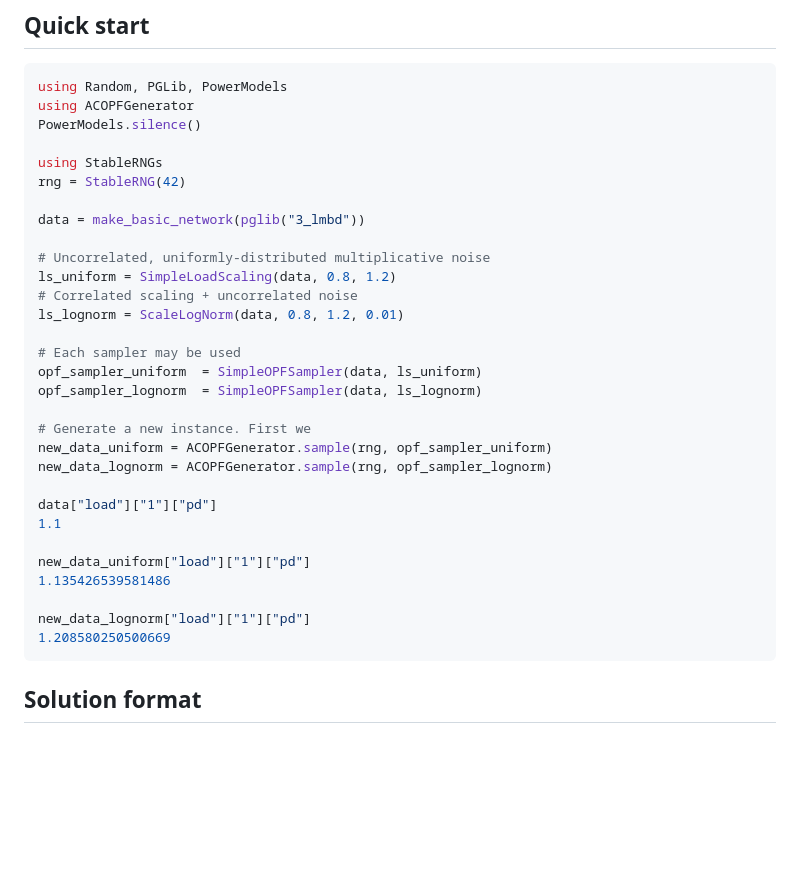
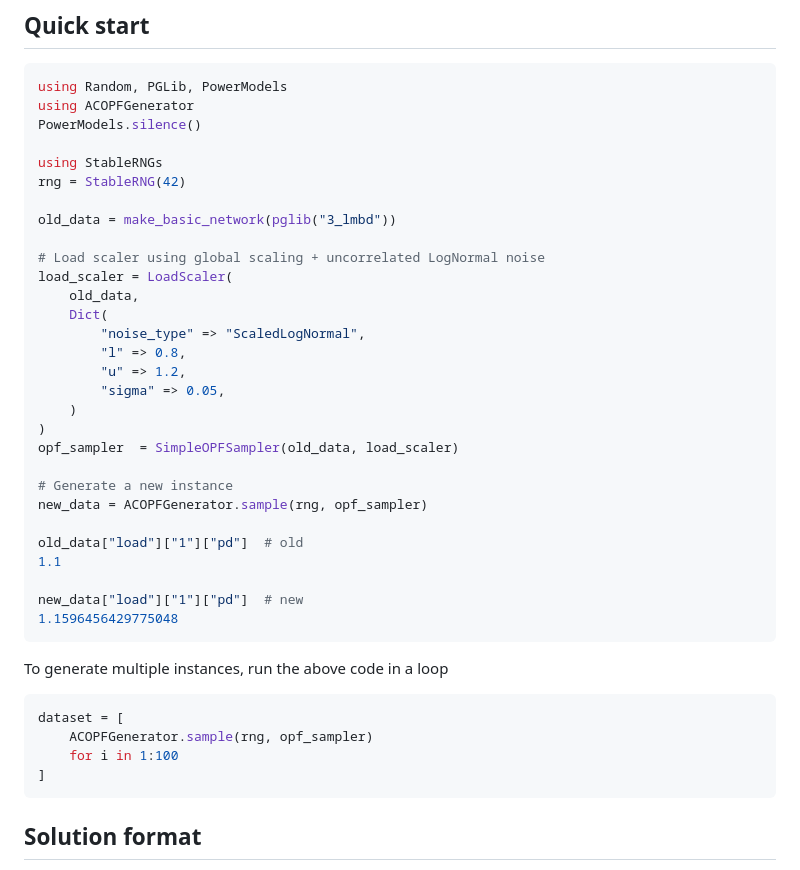
Before and after one commit to AI4OPT/OPFGenerator, a Markdown page: README.md, the part around the change. GitHub-like rendering; blank space fills up the shorter version.

Commit message:
Update README instructions

````diff
--- a/README.md
+++ b/README.md
@@ -50,29 +50,36 @@ PowerModels.silence()
 using StableRNGs
 rng = StableRNG(42)
 
-data = make_basic_network(pglib("3_lmbd"))
+old_data = make_basic_network(pglib("3_lmbd"))
 
-# Uncorrelated, uniformly-distributed multiplicative noise
-ls_uniform = SimpleLoadScaling(data, 0.8, 1.2)
-# Correlated scaling + uncorrelated noise
-ls_lognorm = ScaleLogNorm(data, 0.8, 1.2, 0.01)
+# Load scaler using global scaling + uncorrelated LogNormal noise
+load_scaler = LoadScaler(
+    old_data,
+    Dict(
+        "noise_type" => "ScaledLogNormal",
+        "l" => 0.8,
+        "u" => 1.2,
+        "sigma" => 0.05,
+    )
+)
+opf_sampler  = SimpleOPFSampler(old_data, load_scaler)
 
-# Each sampler may be used
-opf_sampler_uniform  = SimpleOPFSampler(data, ls_uniform)
-opf_sampler_lognorm  = SimpleOPFSampler(data, ls_lognorm)
+# Generate a new instance
+new_data = ACOPFGenerator.sample(rng, opf_sampler)
 
-# Generate a new instance. First we
-new_data_uniform = ACOPFGenerator.sample(rng, opf_sampler_uniform)
-new_data_lognorm = ACOPFGenerator.sample(rng, opf_sampler_lognorm)
-
-data["load"]["1"]["pd"]
+old_data["load"]["1"]["pd"]  # old
 1.1
 
-new_data_uniform["load"]["1"]["pd"]
-1.135426539581486
+new_data["load"]["1"]["pd"]  # new
+1.1596456429775048
+```
 
-new_data_lognorm["load"]["1"]["pd"]
-1.208580250500669
+To generate multiple instances, run the above code in a loop
+```julia
+dataset = [
+    ACOPFGenerator.sample(rng, opf_sampler)
+    for i in 1:100
+]
 ```
 
 ## Solution format
````
